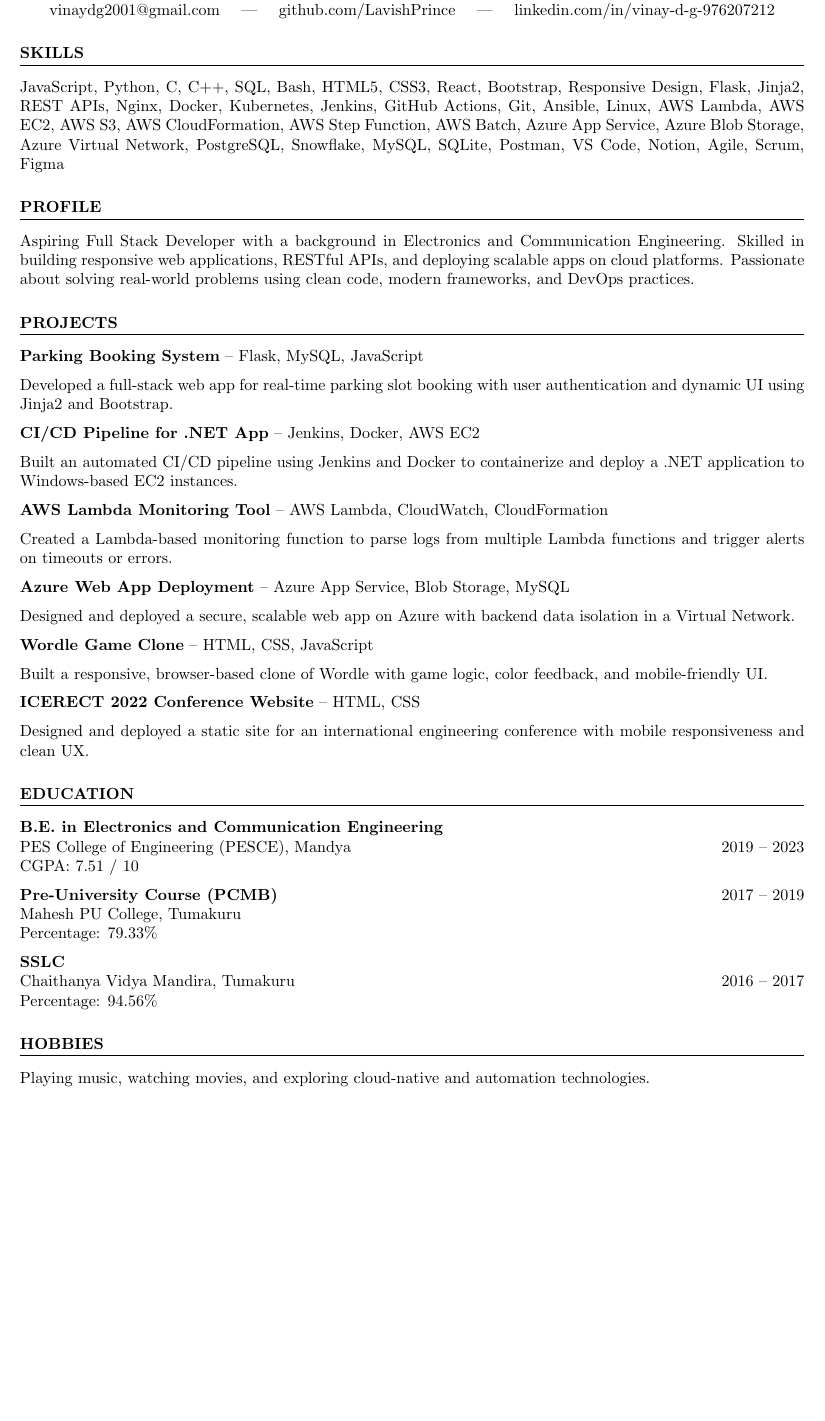
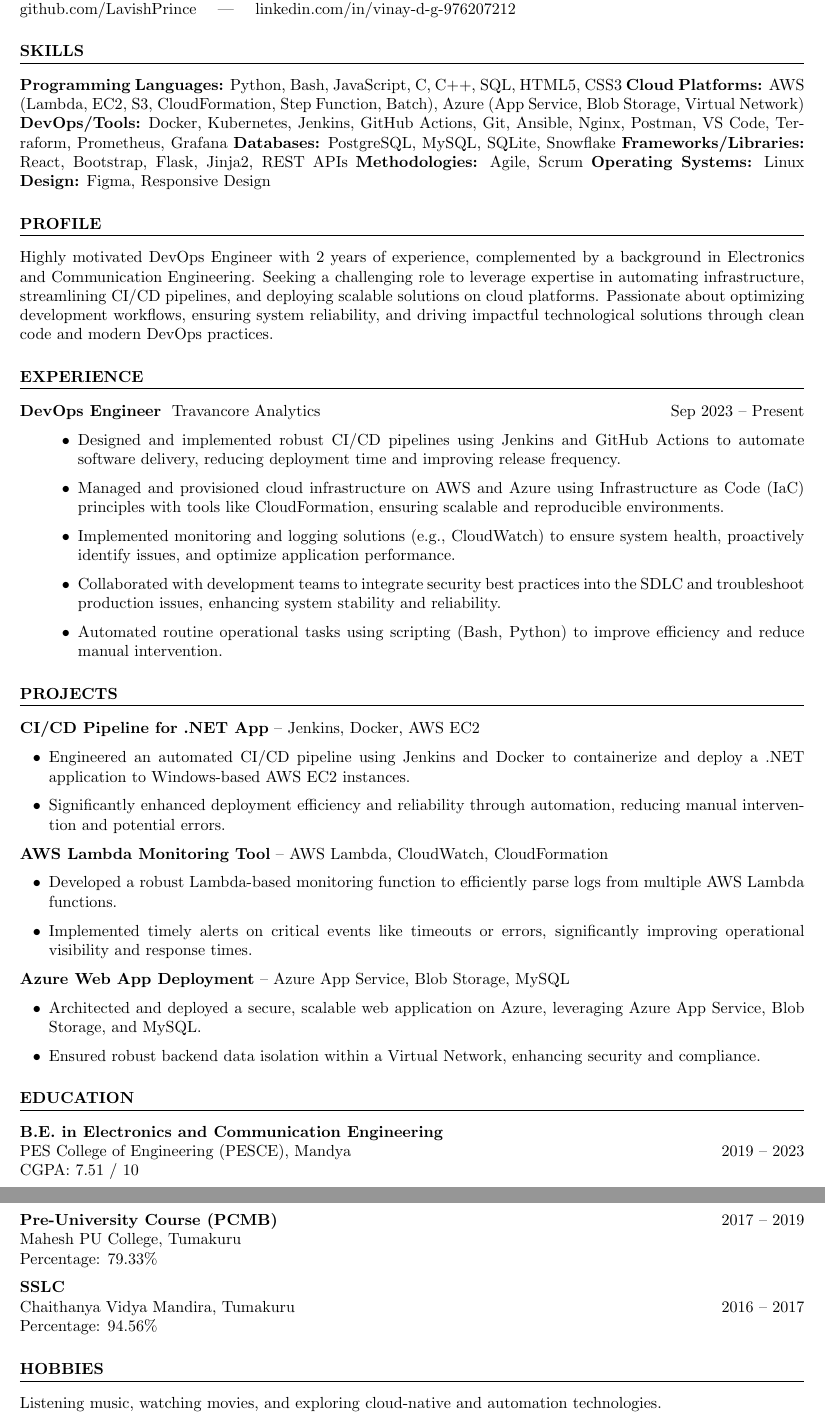
Before and after one commit to LavishPrince/resume, a LaTeX CV (resume.tex): part of the page before the commit and two parts of pages 1 and 2 of 2 after it, the two joined at a grey line, cut so that both start at the same text, the shorter picture padded with empty space. Compiled offline with pdfLaTeX.

Commit message:
refining the resume

```diff
--- a/resume.tex
+++ b/resume.tex
@@ -1,7 +1,7 @@
 \documentclass[a4paper,10pt]{article}
 
 % Packages
-\usepackage[margin=0.75in]{geometry}
+\usepackage[left=0.75in, right=0.75in, top=0.6in, bottom=0.6in]{geometry}
 \usepackage{enumitem}
 \usepackage{hyperref}
 \usepackage{parskip}
@@ -21,47 +21,55 @@
 \begin{document}
 
 % Header
-\begin{center}
-    \textbf{\Large Vinay D G} \\
-    Tumakuru, Karnataka – 572106 \quad | \quad +91 91102 44067 \\
-    \href{mailto:vinaydg2001@gmail.com}{vinaydg2001@gmail.com} \quad | \quad
-    \href{https://github.com/LavishPrince}{github.com/LavishPrince} \quad | \quad
-    \href{https://www.linkedin.com/in/vinay-d-g-976207212/}{linkedin.com/in/vinay-d-g-976207212}
-\end{center}
+\textbf{\Large Vinay D G} \\Tumakuru, Karnataka – 572106 \quad | \quad +91 91102 44067 \quad | \quad \href{mailto:vinaydg2001@gmail.com}{vinaydg2001@gmail.com} \\\href{https://github.com/LavishPrince}{github.com/LavishPrince} \quad | \quad \href{https://www.linkedin.com/in/vinay-d-g-976207212/}{linkedin.com/in/vinay-d-g-976207212}
 
 % Skills
 \section*{Skills}
-JavaScript, Python, C, C++, SQL, Bash, HTML5, CSS3, React, Bootstrap, Responsive Design, Flask, Jinja2, REST APIs, Nginx, Docker, Kubernetes, Jenkins, GitHub Actions, Git, Ansible, Linux, AWS Lambda, AWS EC2, AWS S3, AWS CloudFormation, AWS Step Function, AWS Batch, Azure App Service, Azure Blob Storage, Azure Virtual Network, PostgreSQL, Snowflake, MySQL, SQLite, Postman, VS Code, Notion, Agile, Scrum, Figma
+\textbf{Programming Languages:} Python, Bash, JavaScript, C, C++, SQL, HTML5, CSS3
+\textbf{Cloud Platforms:} AWS (Lambda, EC2, S3, CloudFormation, Step Function, Batch), Azure (App Service, Blob Storage, Virtual Network)
+\textbf{DevOps/Tools:} Docker, Kubernetes, Jenkins, GitHub Actions, Git, Ansible, Nginx, Postman, VS Code, Terraform, Prometheus, Grafana
+\textbf{Databases:} PostgreSQL, MySQL, SQLite, Snowflake
+\textbf{Frameworks/Libraries:} React, Bootstrap, Flask, Jinja2, REST APIs
+\textbf{Methodologies:} Agile, Scrum
+\textbf{Operating Systems:} Linux
+\textbf{Design:} Figma, Responsive Design
 
 % Profile
 \section*{Profile}
-Aspiring Full Stack Developer with a background in Electronics and Communication Engineering. Skilled in building responsive web applications, RESTful APIs, and deploying scalable apps on cloud platforms. Passionate about solving real-world problems using clean code, modern frameworks, and DevOps practices.
+Highly motivated DevOps Engineer with 2 years of experience, complemented by a background in Electronics and Communication Engineering. Seeking a challenging role to leverage expertise in automating infrastructure, streamlining CI/CD pipelines, and deploying scalable solutions on cloud platforms. Passionate about optimizing development workflows, ensuring system reliability, and driving impactful technological solutions through clean code and modern DevOps practices.
+
+% Experience
+\section*{Experience}
+\textbf{DevOps Engineer} \
+Travancore Analytics \ \hfill Sep 2023 – Present
+\begin{itemize}[leftmargin=0.5in, label=\textbullet]
+    \item Designed and implemented robust CI/CD pipelines using Jenkins and GitHub Actions to automate software delivery, reducing deployment time and improving release frequency.
+    \item Managed and provisioned cloud infrastructure on AWS and Azure using Infrastructure as Code (IaC) principles with tools like CloudFormation, ensuring scalable and reproducible environments.
+    \item Implemented monitoring and logging solutions (e.g., CloudWatch) to ensure system health, proactively identify issues, and optimize application performance.
+    \item Collaborated with development teams to integrate security best practices into the SDLC and troubleshoot production issues, enhancing system stability and reliability.
+    \item Automated routine operational tasks using scripting (Bash, Python) to improve efficiency and reduce manual intervention.
+\end{itemize}
+
 
 % Projects
 \section*{Projects}
-\textbf{Parking Booking System} – Flask, MySQL, JavaScript
-
-Developed a full-stack web app for real-time parking slot booking with user authentication and dynamic UI using Jinja2 and Bootstrap.
-
 \textbf{CI/CD Pipeline for .NET App} – Jenkins, Docker, AWS EC2
-
-Built an automated CI/CD pipeline using Jenkins and Docker to containerize and deploy a .NET application to Windows-based EC2 instances.
+\begin{itemize}[leftmargin=0.25in, label=\textbullet]
+    \item Engineered an automated CI/CD pipeline using Jenkins and Docker to containerize and deploy a .NET application to Windows-based AWS EC2 instances.
+    \item Significantly enhanced deployment efficiency and reliability through automation, reducing manual intervention and potential errors.
+\end{itemize}
 
 \textbf{AWS Lambda Monitoring Tool} – AWS Lambda, CloudWatch, CloudFormation
-
-Created a Lambda-based monitoring function to parse logs from multiple Lambda functions and trigger alerts on timeouts or errors.
+\begin{itemize}[leftmargin=0.25in, label=\textbullet]
+    \item Developed a robust Lambda-based monitoring function to efficiently parse logs from multiple AWS Lambda functions.
+    \item Implemented timely alerts on critical events like timeouts or errors, significantly improving operational visibility and response times.
+\end{itemize}
 
 \textbf{Azure Web App Deployment} – Azure App Service, Blob Storage, MySQL
-
-Designed and deployed a secure, scalable web app on Azure with backend data isolation in a Virtual Network.
-
-\textbf{Wordle Game Clone} – HTML, CSS, JavaScript
-
-Built a responsive, browser-based clone of Wordle with game logic, color feedback, and mobile-friendly UI.
-
-\textbf{ICERECT 2022 Conference Website} – HTML, CSS
-
-Designed and deployed a static site for an international engineering conference with mobile responsiveness and clean UX.
+\begin{itemize}[leftmargin=0.25in, label=\textbullet]
+    \item Architected and deployed a secure, scalable web application on Azure, leveraging Azure App Service, Blob Storage, and MySQL.
+    \item Ensured robust backend data isolation within a Virtual Network, enhancing security and compliance.
+\end{itemize}
 
 % Education
 \section*{Education}
@@ -79,6 +87,6 @@ Percentage: 94.56\%
 
 % Hobbies
 \section*{Hobbies}
-Playing music, watching movies, and exploring cloud-native and automation technologies.
+Listening music, watching movies, and exploring cloud-native and automation technologies.
 
 \end{document}
```
